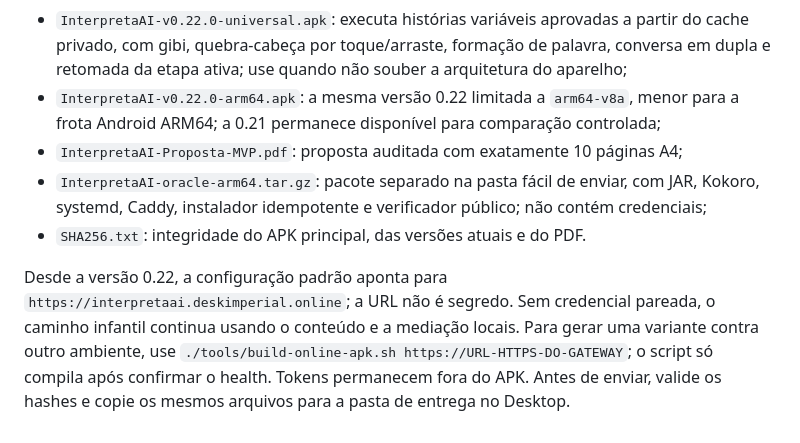
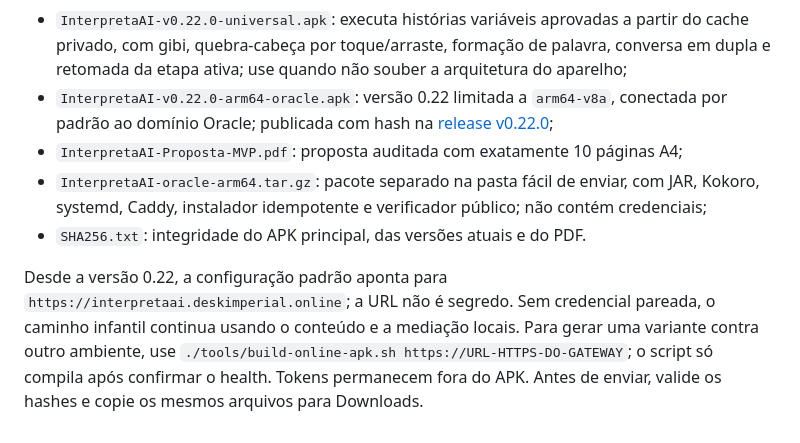
Before and after one commit to Victorzinn704/InterpretaAI, a Markdown page: dist/README.md, the part around the change. Rendered like a GitHub page.

Commit message:
docs: link Oracle v2 release artifacts

```diff
--- a/dist/README.md
+++ b/dist/README.md
@@ -52,8 +52,9 @@ Esta é a única pasta oficial de distribuição do MVP:
 - `InterpretaAI-v0.22.0-universal.apk`: executa histórias variáveis aprovadas a partir do cache
   privado, com gibi, quebra-cabeça por toque/arraste, formação de palavra, conversa em dupla e
   retomada da etapa ativa; use quando não souber a arquitetura do aparelho;
-- `InterpretaAI-v0.22.0-arm64.apk`: a mesma versão 0.22 limitada a `arm64-v8a`, menor para a frota
-  Android ARM64; a 0.21 permanece disponível para comparação controlada;
+- `InterpretaAI-v0.22.0-arm64-oracle.apk`: versão 0.22 limitada a `arm64-v8a`, conectada por padrão
+  ao domínio Oracle; publicada com hash na
+  [release v0.22.0](https://github.com/Victorzinn704/InterpretaAI/releases/tag/v0.22.0-oracle-foundation);
 - `InterpretaAI-Proposta-MVP.pdf`: proposta auditada com exatamente 10 páginas A4;
 - `InterpretaAI-oracle-arm64.tar.gz`: pacote separado na pasta fácil de enviar, com JAR, Kokoro,
   systemd, Caddy, instalador idempotente e verificador público; não contém credenciais;
@@ -64,4 +65,4 @@ Desde a versão 0.22, a configuração padrão aponta para
 infantil continua usando o conteúdo e a mediação locais. Para gerar uma variante contra outro
 ambiente, use `./tools/build-online-apk.sh https://URL-HTTPS-DO-GATEWAY`; o script só compila após
 confirmar o health. Tokens permanecem fora do APK. Antes de enviar, valide os hashes e copie os
-mesmos arquivos para a pasta de entrega no Desktop.
+mesmos arquivos para Downloads.
```
